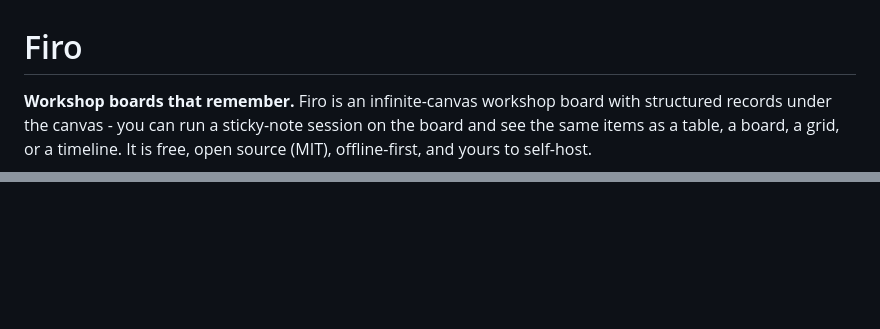
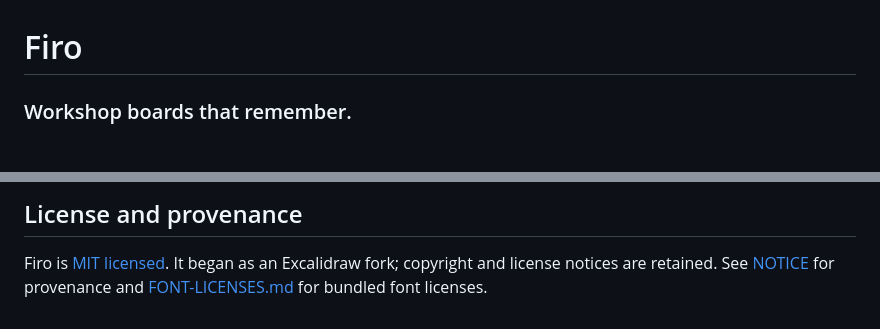
Before and after one commit to JavohirMX/firo, a Markdown page: README.md, 2 parts joined by grey strips. Rendered like a GitHub page; blank space fills up the shorter version.

```diff
--- a/README.md
+++ b/README.md
@@ -1,7 +1,4 @@
 # Firo
 
-**Workshop boards that remember.** Firo is an infinite-canvas workshop board with
-structured records under the canvas - you can run a sticky-note session on the
-board and see the same items as a table, a board, a grid, or a timeline. It is
-free, open source (MIT), offline-first, and yours to self-host.
+### Workshop boards that remember.
 
@@ -130,0 +113,3 @@ MIT. Use it, fork it, host it, sell it - attribution is enough.
+## License and provenance
+
+Firo is [MIT licensed](LICENSE). It began as an Excalidraw fork; copyright and license notices are retained. See [NOTICE](NOTICE) for provenance and [FONT-LICENSES.md](FONT-LICENSES.md) for bundled font licenses.
```
Also changed, not shown: other parts of README.md (+80 -95 lines), CONTRIBUTING.md (+23 -82 lines), docs/assets/README.md (added, +7 -0 lines), docs/hosting.md (+1 -1 lines), docs/assets/hero.png, 1 other file.
